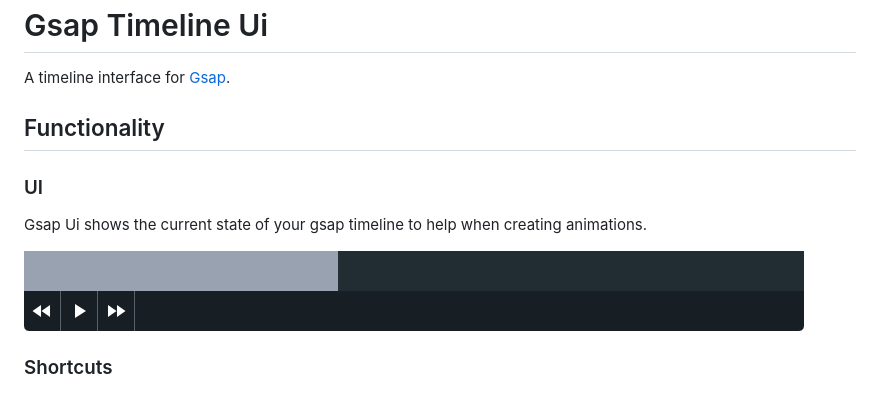
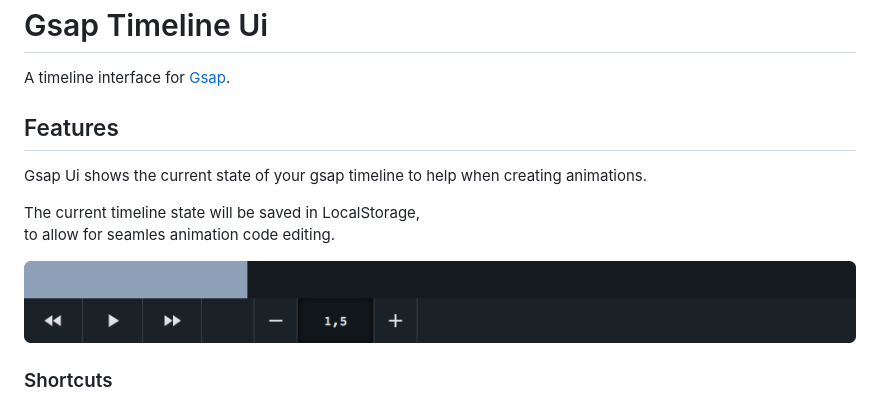
Before and after one commit to floscr/Gsap-Timeline-UI, a Markdown page: README.md, the part around the change. Drawn GitHub-style; pictures changed too: github/gsap-ui-preview.png.

Commit message:
Update README and preview

```diff
--- a/README.md
+++ b/README.md
@@ -3,11 +3,12 @@ Gsap Timeline Ui
 
 A timeline interface for [Gsap].
 
-## Functionality
-
-### UI
+## Features
 
 Gsap Ui shows the current state of your gsap timeline to help when creating animations.
+
+The current timeline state will be saved in LocalStorage,
+to allow for seamles animation code editing.
 
 ![UI Preview](./github/gsap-ui-preview.png)
 
```
